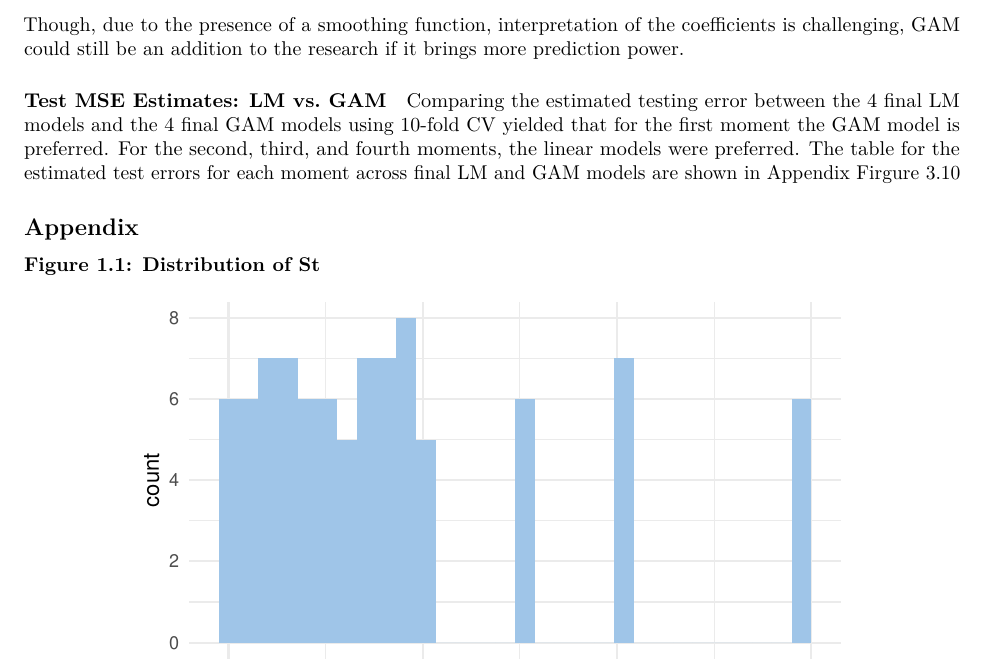
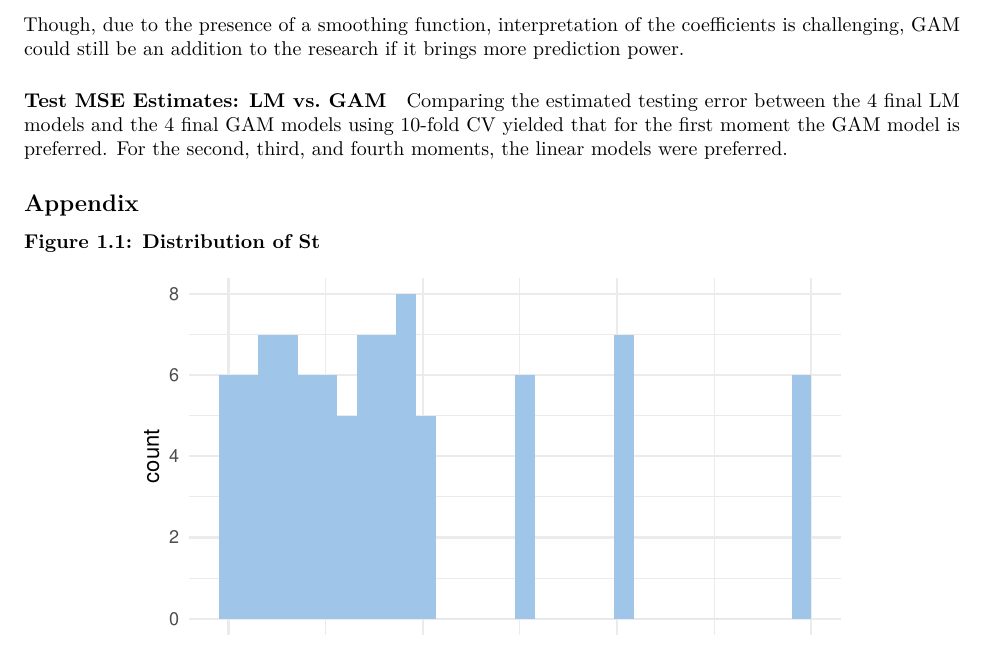
Before and after one commit to alexshen339/STA325_CaseStudy, an R Markdown document (Final-Report.Rmd): part of page 6 of 16 before the commit and part of page 6 of 10 after it, cut so that both start at the same text. Rendered offline with R 4.5, knitr and Pandoc, then LaTeX, with nearby package versions; some code elsewhere in the file could not run offline.

Commit message:
final changes to report

```diff
--- a/Final-Report.Rmd
+++ b/Final-Report.Rmd
@@ -927,8 +927,7 @@ if it brings more prediction power.
 Comparing the estimated testing error between the 4 final LM models and the
 4 final GAM models using 10-fold CV yielded that for the first moment the GAM
 model is preferred. For the second, third, and fourth moments, the linear models
-were preferred. The table for the estimated test errors for each moment across
-final LM and GAM models are shown in Appendix Firgure 3.10
+were preferred.
 
 ## Appendix
 
```
Also changed, not shown: Final-Report.pdf, Final-Report.Rmd (2 more changed lines), 1 other file.
